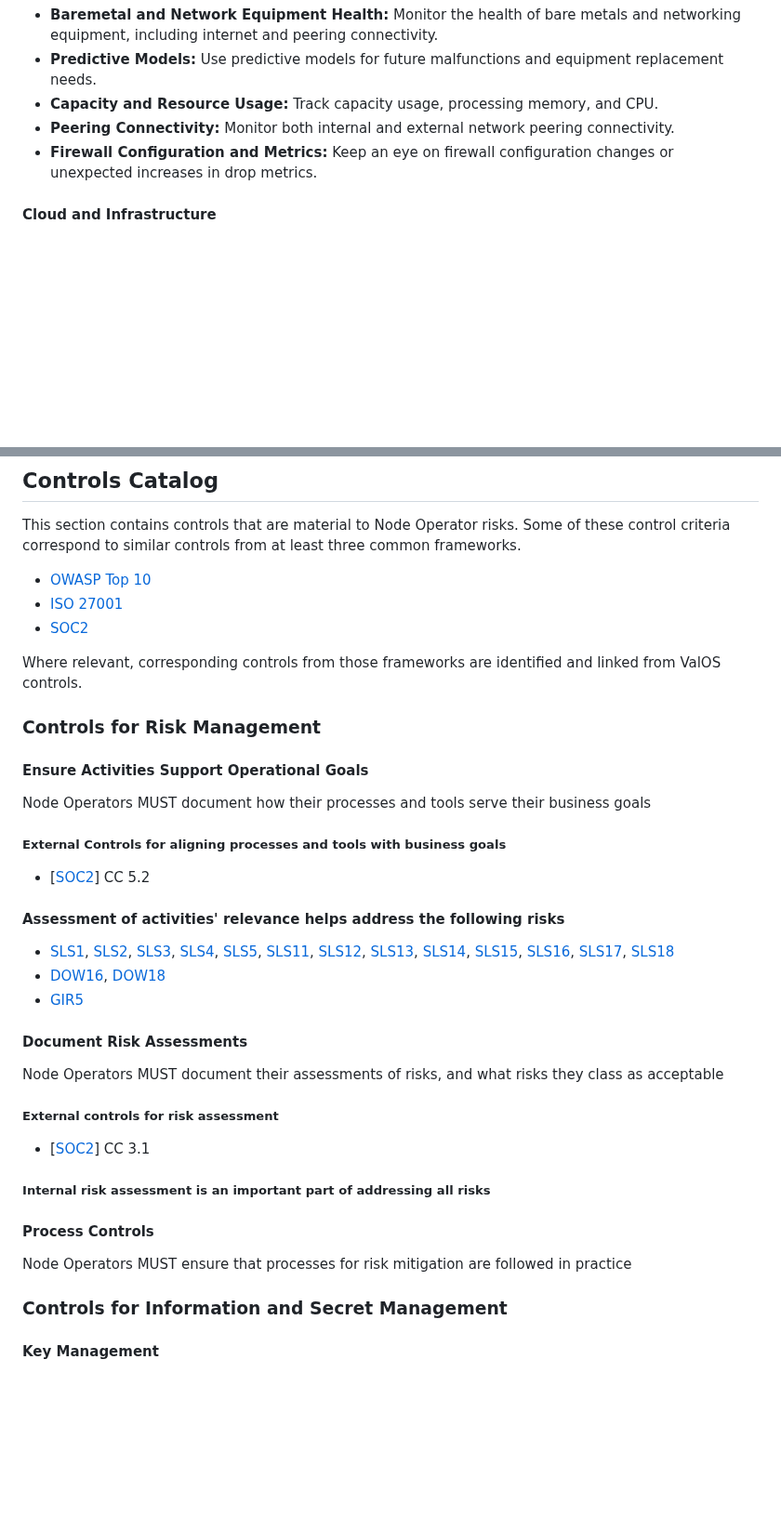
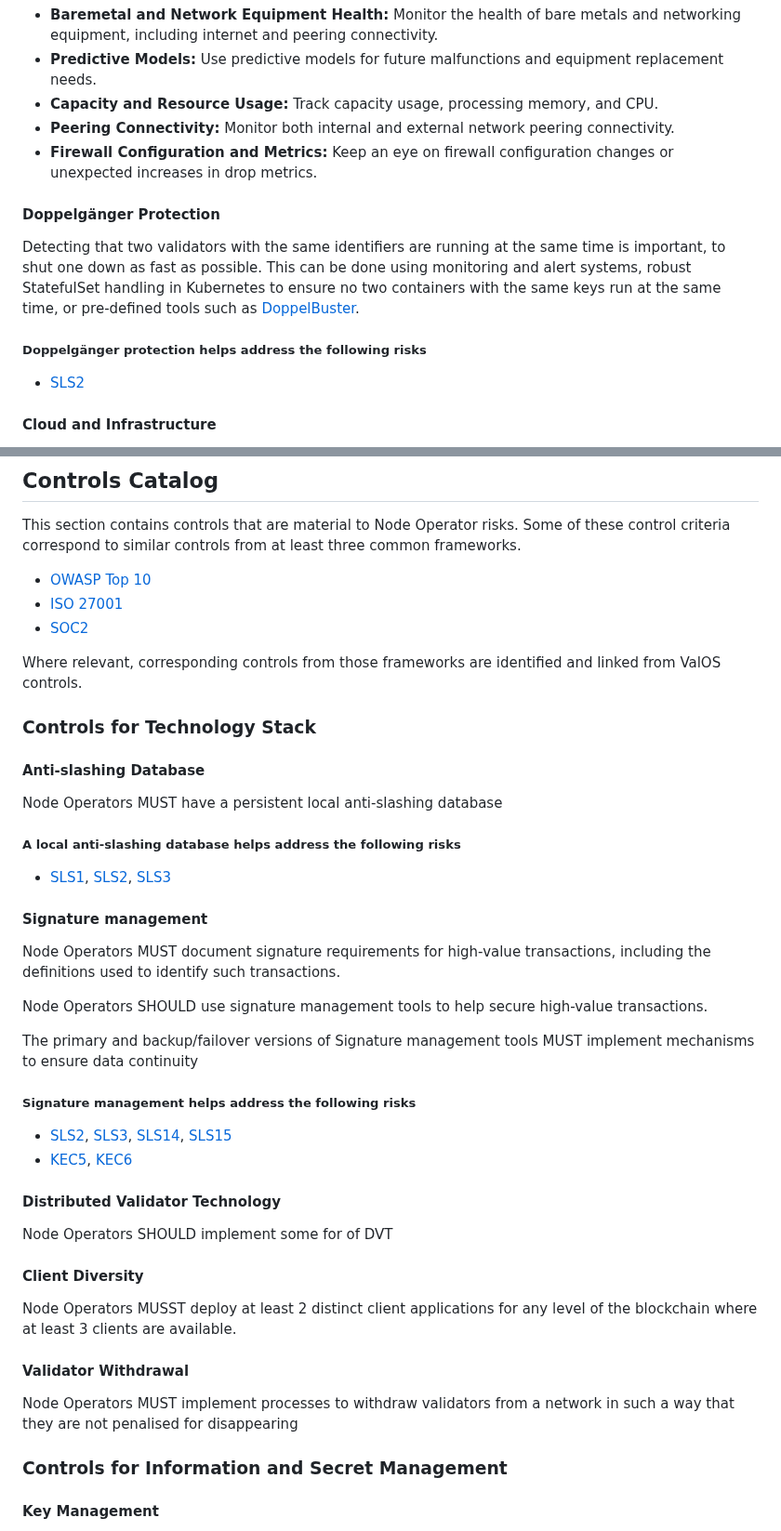
Before and after one commit to lidofinance/valos, a Markdown page: spec-update-draft.md, 2 parts joined by grey strips. Shown at 93% size. GitHub-like rendering; blank space fills up the shorter version.

Commit message:
tech stack controls
add them

```diff
--- a/spec-update-draft.md
+++ b/spec-update-draft.md
@@ -1573,6 +1571,18 @@ such as 2FA configuration or VPNs.
 * **Peering Connectivity:** Monitor both internal and external network peering connectivity.
 * **Firewall Configuration and Metrics:** Keep an eye on firewall configuration changes or unexpected increases in drop metrics.
 
+#### Doppelgänger Protection
+
+Detecting that two validators with the same identifiers are running at the same time is important, to shut one down as fast as possible. This can be done using monitoring and alert systems, robust StatefulSet handling in Kubernetes to ensure no two containers with the same keys run at the same time, or pre-defined tools such as [DoppelBuster](https://github.com/SimplyStaking/DoppelBuster).
+
+<div class="info">
+
+##### Doppelgänger protection helps address the following risks
+
+* [SLS2](#risk-sls-2)
+</div>
+
+
 #### Cloud and Infrastructure
 
 * **Cloud Monitoring Solutions:** Utilize cloud monitoring solutions to keep track of uptime and internal issues.
@@ -1740,43 +1750,42 @@ Some of these control criteria correspond to similar controls from at least thre
 
 Where relevant, corresponding controls from those frameworks are identified and linked from ValOS controls.
 
-<a id="sec-controls-risk-management"></a>
-### Controls for Risk Management
-
-#### Ensure Activities Support Operational Goals
-
-Node Operators MUST document how their processes and tools serve their business goals
-
-##### External Controls for aligning processes and tools with business goals
-
-* [[SOC2](#ref-soc2)] CC 5.2
-
-<div class="info">
-
-#### Assessment of activities' relevance helps address the following risks
-
-* [SLS1](#risk-sls-1), [SLS2](#risk-sls-2), [SLS3](#risk-sls-3), [SLS4](#risk-sls-4), [SLS5](#risk-sls-5), [SLS11](#risk-sls-11), [SLS12](#risk-sls-12), [SLS13](#risk-sls-13), [SLS14](#risk-sls-14), [SLS15](#risk-sls-15), [SLS16](#risk-sls-16), [SLS17](#risk-sls-17), [SLS18](#risk-sls-18)
-* [DOW16](#risk-dow-16), [DOW18](#risk-dow-18)
-* [GIR5](#risk-gir-5)
-</div>
-
-#### Document Risk Assessments
-
-Node Operators MUST document their assessments of risks, and what risks they class as acceptable
-
-##### External controls for risk assessment
-
-* [[SOC2](#ref-soc2)] CC 3.1
-
-<div class="info">
-
-##### Internal risk assessment is an important part of addressing all risks
-
-</div>
-
-#### Process Controls
-
-Node Operators MUST ensure that processes for risk mitigation are followed in practice
+
+### Controls for Technology Stack
+
+#### Anti-slashing Database
+
+Node Operators MUST have a persistent local anti-slashing database
+
+##### A local anti-slashing database helps address the following risks
+
+* [SLS1](#risk-sls-1), [SLS2](#risk-sls-2), [SLS3](#risk-sls-3)
+
+#### Signature management
+
+Node Operators MUST document signature requirements for high-value transactions, including the definitions used to identify such transactions.
+
+Node Operators SHOULD use signature management tools to help secure high-value transactions.
+
+The primary and backup/failover versions of Signature management tools MUST implement mechanisms to ensure data continuity
+
+##### Signature management helps address the following risks
+
+* [SLS2](#risk-sls-2), [SLS3](#risk-sls-3), [SLS14](#risk-sls-14), [SLS15](#risk-sls-15)
+* [KEC5](#risk-kec-5), [KEC6](#risk-kec-6)
+
+#### Distributed Validator Technology
+
+Node Operators SHOULD implement some for of DVT
+
+#### Client Diversity
+
+Node Operators MUSST deploy at least 2 distinct client applications for any level of the blockchain where at least 3 clients are available.
+
+#### Validator Withdrawal
+
+Node Operators MUST implement processes to withdraw validators from a network in such a way that they are not penalised for disappearing
+
 
 <a id="sec-controls-info-secrets"></a>
 ### Controls for Information and Secret Management
```
Also changed, not shown: other parts of spec-update-draft.md (+29 -31 lines).
